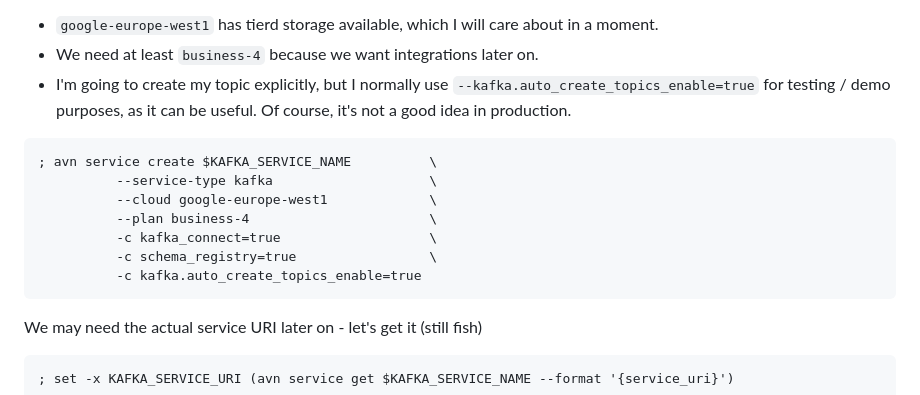
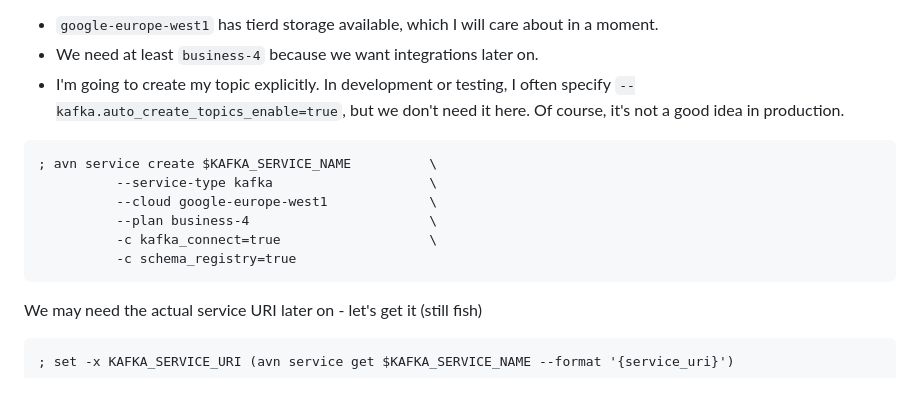
Before and after one commit to Aiven-Labs/kafka-button-app, a Markdown page: working-document.md, the part around the change. Drawn GitHub-style.

Commit message:
In working doc, don't use auto_create_topics_enable

````diff
--- a/working-document.md
+++ b/working-document.md
@@ -147,9 +147,9 @@ Create my Kafka service.
 * `google-europe-west1` has tierd storage available, which I will care about
   in a moment.
 * We need at least `business-4` because we want integrations later on.
-* I'm going to create my topic explicitly, but I normally use
-  `--kafka.auto_create_topics_enable=true` for testing / demo purposes, as it
-  can be useful. Of course, it's not a good idea in production.
+* I'm going to create my topic explicitly. In development or testing, I often specify
+  `--kafka.auto_create_topics_enable=true`, but we don't need it here.
+  Of course, it's not a good idea in production.
 
 ```
 ; avn service create $KAFKA_SERVICE_NAME          \
@@ -157,8 +157,7 @@ Create my Kafka service.
           --cloud google-europe-west1             \
           --plan business-4                       \
           -c kafka_connect=true                   \
-          -c schema_registry=true                 \
-          -c kafka.auto_create_topics_enable=true
+          -c schema_registry=true
 ```
 
 We may need the actual service URI later on - let's get it (still fish)
````
